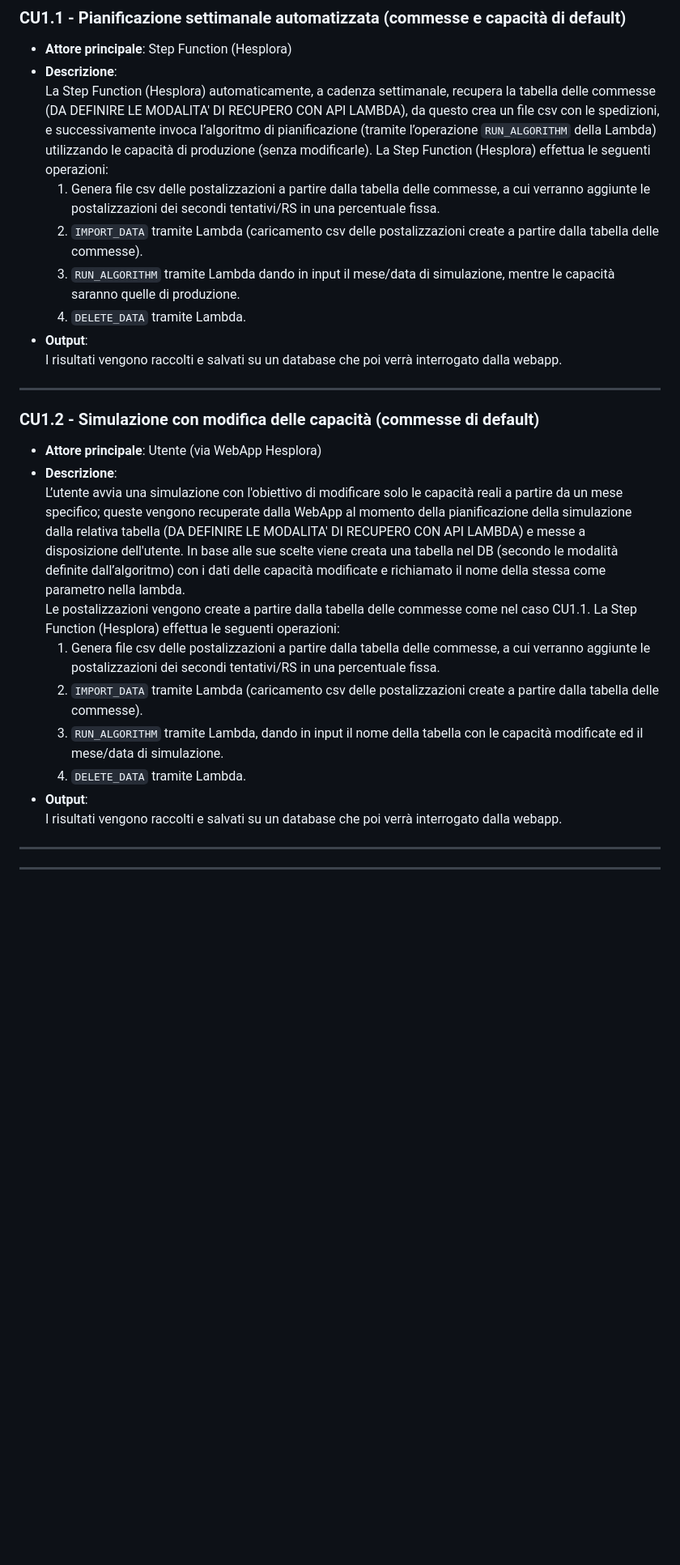
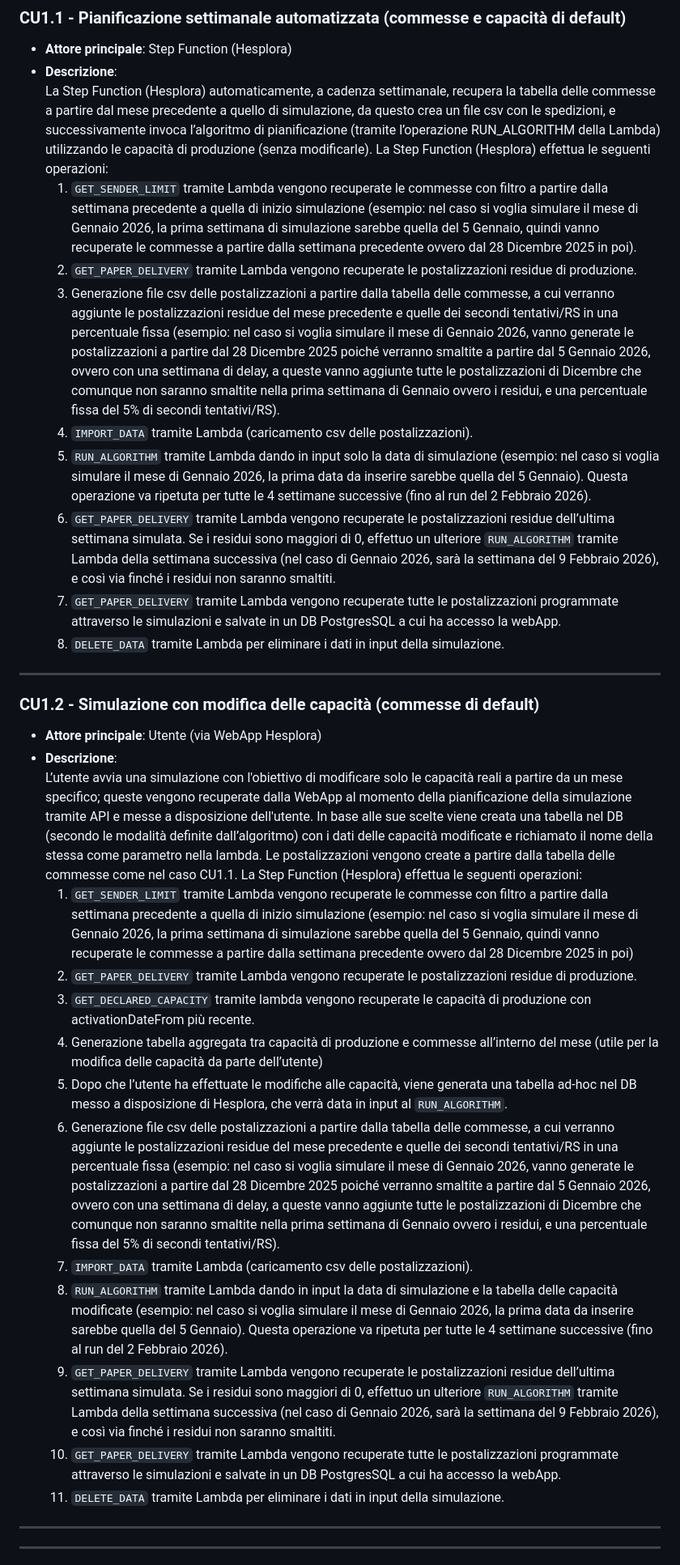
Before and after one commit to pagopa/pn-simulatore-recapiti, a Markdown page: DOC/sim-casi-uso.md, the part around one of its changes. Shown at 81% size. Rendered like a GitHub page; blank space fills up the shorter version.

Commit message:
EDIT - aggiornati casi d'uso della fase 1 nel markdown

```diff
--- a/DOC/sim-casi-uso.md
+++ b/DOC/sim-casi-uso.md
@@ -5,29 +5,36 @@
 ### CU1.1 - Pianificazione settimanale automatizzata (commesse e capacità di default)
 - **Attore principale**: Step Function (Hesplora)
 - **Descrizione**:
-  La Step Function (Hesplora) automaticamente, a cadenza settimanale, recupera la tabella delle commesse (DA DEFINIRE LE MODALITA' DI RECUPERO CON API LAMBDA), da questo crea un file csv con le spedizioni, e successivamente invoca l’algoritmo di pianificazione (tramite l’operazione `RUN_ALGORITHM` della Lambda) utilizzando le capacità di produzione (senza modificarle).
+  La Step Function (Hesplora) automaticamente, a cadenza settimanale, recupera la tabella delle commesse a partire dal mese precedente a quello di simulazione, da questo crea un file csv con le spedizioni, e successivamente invoca l’algoritmo di pianificazione (tramite l’operazione RUN_ALGORITHM della Lambda) utilizzando le capacità di produzione (senza modificarle).
   La Step Function (Hesplora) effettua le seguenti operazioni:
-    1. Genera file csv delle postalizzazioni a partire dalla tabella delle commesse, a cui verranno aggiunte le postalizzazioni dei secondi tentativi/RS in una percentuale fissa.
-    2. `IMPORT_DATA` tramite Lambda (caricamento csv delle postalizzazioni create a partire dalla tabella delle commesse).
-    3. `RUN_ALGORITHM` tramite Lambda dando in input il mese/data di simulazione, mentre le capacità saranno quelle di produzione.
-    4. `DELETE_DATA` tramite Lambda.
-- **Output**:
-  I risultati vengono raccolti e salvati su un database che poi verrà interrogato dalla webapp.
+    1. `GET_SENDER_LIMIT` tramite Lambda vengono recuperate le commesse con filtro a partire dalla settimana precedente a quella di inizio simulazione (esempio: nel caso si voglia simulare il mese di Gennaio 2026, la prima settimana di simulazione sarebbe quella del 5 Gennaio, quindi vanno recuperate le commesse a partire dalla settimana precedente ovvero dal 28 Dicembre 2025 in poi).
+    2. `GET_PAPER_DELIVERY` tramite Lambda vengono recuperate le postalizzazioni residue di produzione.
+    3. Generazione file csv delle postalizzazioni a partire dalla tabella delle commesse, a cui verranno aggiunte le postalizzazioni residue del mese precedente e quelle dei secondi tentativi/RS in una percentuale fissa (esempio: nel caso si voglia simulare il mese di Gennaio 2026, vanno generate le postalizzazioni a partire dal 28 Dicembre 2025 poiché verranno smaltite a partire dal 5 Gennaio 2026, ovvero con una settimana di delay, a queste vanno aggiunte tutte le postalizzazioni di Dicembre che comunque non saranno smaltite nella prima settimana di Gennaio ovvero i residui, e una percentuale fissa del 5% di secondi tentativi/RS).
+    4. `IMPORT_DATA` tramite Lambda (caricamento csv delle postalizzazioni).
+    5. `RUN_ALGORITHM` tramite Lambda dando in input solo la data di simulazione (esempio: nel caso si voglia simulare il mese di Gennaio 2026, la prima data da inserire sarebbe quella del 5 Gennaio). Questa operazione va ripetuta per tutte le 4 settimane successive (fino al run del 2 Febbraio 2026).
+    6. `GET_PAPER_DELIVERY` tramite Lambda vengono recuperate le postalizzazioni residue dell’ultima settimana simulata. Se i residui sono maggiori di 0, effettuo un ulteriore `RUN_ALGORITHM` tramite Lambda della settimana successiva (nel caso di Gennaio 2026, sarà la settimana del 9 Febbraio 2026), e così via finché i residui non saranno smaltiti.
+    7. `GET_PAPER_DELIVERY` tramite Lambda vengono recuperate tutte le postalizzazioni programmate attraverso le simulazioni e salvate in un DB PostgresSQL a cui ha accesso la webApp.
+    8. `DELETE_DATA` tramite Lambda per eliminare i dati in input della simulazione.
 
 ---
 
 ### CU1.2 - Simulazione con modifica delle capacità (commesse di default)
 - **Attore principale**: Utente (via WebApp Hesplora)
 - **Descrizione**:
-  L’utente avvia una simulazione con l'obiettivo di modificare solo le capacità reali a partire da un mese specifico; queste vengono recuperate dalla WebApp al momento della pianificazione della simulazione dalla relativa tabella (DA DEFINIRE LE MODALITA' DI RECUPERO CON API LAMBDA) e messe a disposizione dell'utente. In base alle sue scelte viene creata una tabella nel DB (secondo le modalità definite dall’algoritmo) con i dati delle capacità modificate e richiamato il nome della stessa come parametro nella lambda.
+  L’utente avvia una simulazione con l'obiettivo di modificare solo le capacità reali a partire da un mese specifico; queste vengono recuperate dalla WebApp al momento della pianificazione della simulazione tramite API e messe a disposizione dell'utente. In base alle sue scelte viene creata una tabella nel DB (secondo le modalità definite dall’algoritmo) con i dati delle capacità modificate e richiamato il nome della stessa come parametro nella lambda.
   Le postalizzazioni vengono create a partire dalla tabella delle commesse come nel caso CU1.1.
   La Step Function (Hesplora) effettua le seguenti operazioni:
-    1. Genera file csv delle postalizzazioni a partire dalla tabella delle commesse, a cui verranno aggiunte le postalizzazioni dei secondi tentativi/RS in una percentuale fissa.
-    2. `IMPORT_DATA` tramite Lambda (caricamento csv delle postalizzazioni create a partire dalla tabella delle commesse).
-    3. `RUN_ALGORITHM` tramite Lambda, dando in input il nome della tabella con le capacità modificate ed il mese/data di simulazione.
-    4. `DELETE_DATA` tramite Lambda.
-- **Output**:
-  I risultati vengono raccolti e salvati su un database che poi verrà interrogato dalla webapp.
+    1. `GET_SENDER_LIMIT` tramite Lambda vengono recuperate le commesse con filtro a partire dalla settimana precedente a quella di inizio simulazione (esempio: nel caso si voglia simulare il mese di Gennaio 2026, la prima settimana di simulazione sarebbe quella del 5 Gennaio, quindi vanno recuperate le commesse a partire dalla settimana precedente ovvero dal 28 Dicembre 2025 in poi)
+    2. `GET_PAPER_DELIVERY` tramite Lambda vengono recuperate le postalizzazioni residue di produzione.
+    3. `GET_DECLARED_CAPACITY` tramite lambda vengono recuperate le capacità di produzione con activationDateFrom più recente.
+    4. Generazione tabella aggregata tra capacità di produzione e commesse all’interno del mese (utile per la modifica delle capacità da parte dell’utente)
+    5. Dopo che l’utente ha effettuate le modifiche alle capacità, viene generata una tabella ad-hoc nel DB messo a disposizione di Hesplora, che verrà data in input al `RUN_ALGORITHM`.
+    6. Generazione file csv delle postalizzazioni a partire dalla tabella delle commesse, a cui verranno aggiunte le postalizzazioni residue del mese precedente e quelle dei secondi tentativi/RS in una percentuale fissa (esempio: nel caso si voglia simulare il mese di Gennaio 2026, vanno generate le postalizzazioni a partire dal 28 Dicembre 2025 poiché verranno smaltite a partire dal 5 Gennaio 2026, ovvero con una settimana di delay, a queste vanno aggiunte tutte le postalizzazioni di Dicembre che comunque non saranno smaltite nella prima settimana di Gennaio ovvero i residui, e una percentuale fissa del 5% di secondi tentativi/RS).
+    7. `IMPORT_DATA` tramite Lambda (caricamento csv delle postalizzazioni).
+    8. `RUN_ALGORITHM` tramite Lambda dando in input la data di simulazione e la tabella delle capacità modificate (esempio: nel caso si voglia simulare il mese di Gennaio 2026, la prima data da inserire sarebbe quella del 5 Gennaio). Questa operazione va ripetuta per tutte le 4 settimane successive (fino al run del 2 Febbraio 2026).
+    9. `GET_PAPER_DELIVERY` tramite Lambda vengono recuperate le postalizzazioni residue dell’ultima settimana simulata. Se i residui sono maggiori di 0, effettuo un ulteriore `RUN_ALGORITHM` tramite Lambda della settimana successiva (nel caso di Gennaio 2026, sarà la settimana del 9 Febbraio 2026), e così via finché i residui non saranno smaltiti.
+    10. `GET_PAPER_DELIVERY` tramite Lambda vengono recuperate tutte le postalizzazioni programmate attraverso le simulazioni e salvate in un DB PostgresSQL a cui ha accesso la webApp.
+    11. `DELETE_DATA` tramite Lambda per eliminare i dati in input della simulazione.
 
 ---
 ---
```
Also changed, not shown: other parts of DOC/sim-casi-uso.md (+1 -1 lines).
